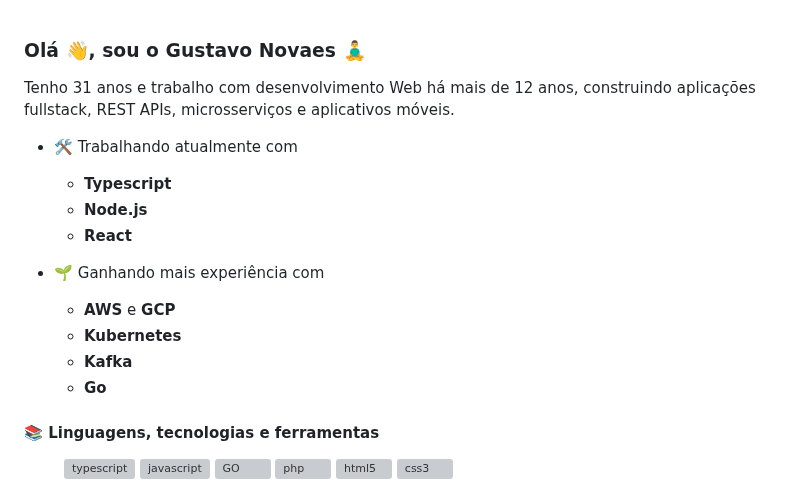
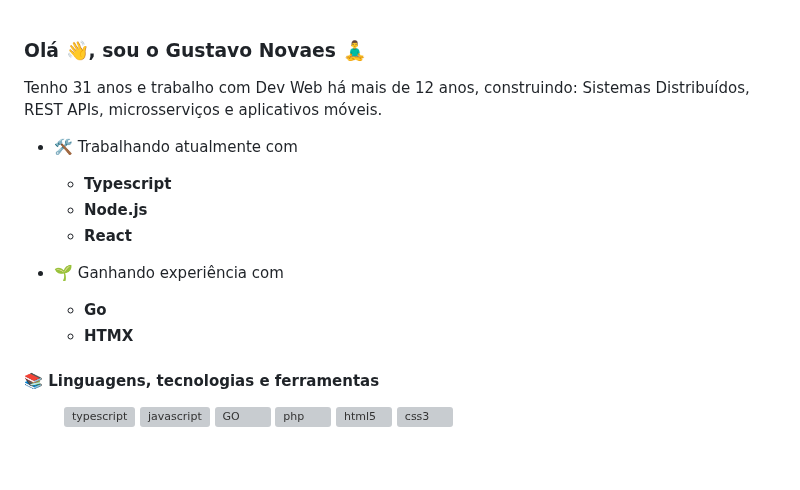
Before and after one commit to gustavonovaes/gustavonovaes, a Markdown page: README.md, the part around the change. Rendered like a GitHub page; blank space fills up the shorter version; grey boxes are pictures that could not be loaded.

```diff
--- a/README.md
+++ b/README.md
@@ -1,6 +1,6 @@
 ### Olá :wave:, sou o Gustavo Novaes :lotus_position_man:
 
-Tenho 31 anos e trabalho com desenvolvimento Web há mais de 12 anos, construindo aplicações fullstack, REST APIs, microsserviços e aplicativos móveis.
+Tenho 31 anos e trabalho com Dev Web há mais de 12 anos, construindo: Sistemas Distribuídos, REST APIs, microsserviços e aplicativos móveis.
 
 <div style="float: left; width: 50%;">
 
@@ -9,11 +9,9 @@ Tenho 31 anos e trabalho com desenvolvimento Web há mais de 12 anos, construind
   - **Node.js**
   - **React**
 
-- :seedling: Ganhando mais experiência com
-  - **AWS** e **GCP**
-  - **Kubernetes**
-  - **Kafka**
+- :seedling: Ganhando experiência com
   - **Go**
+  - **HTMX**
 
 #### :books: Linguagens, tecnologias e ferramentas
 <dl>
```
